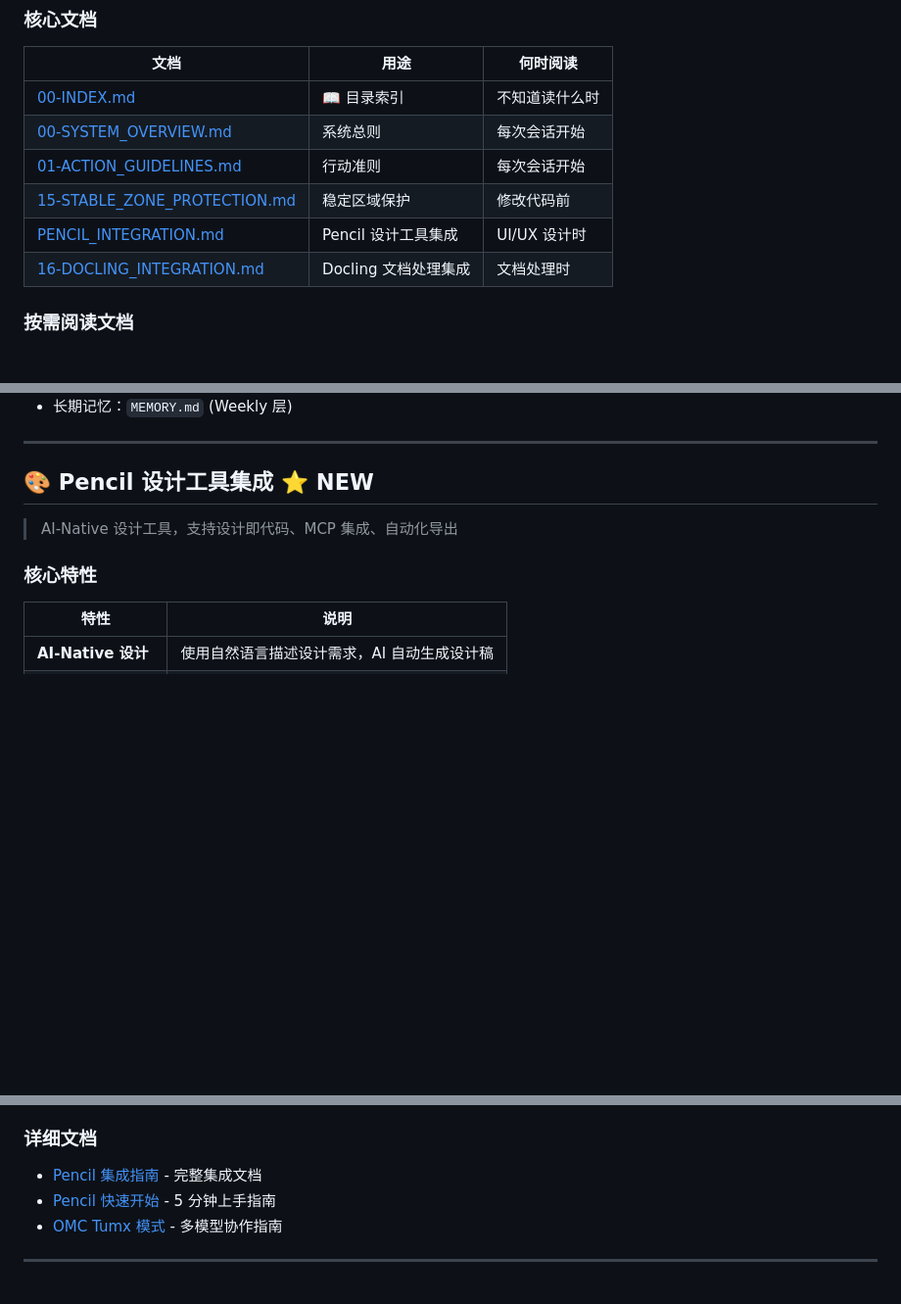
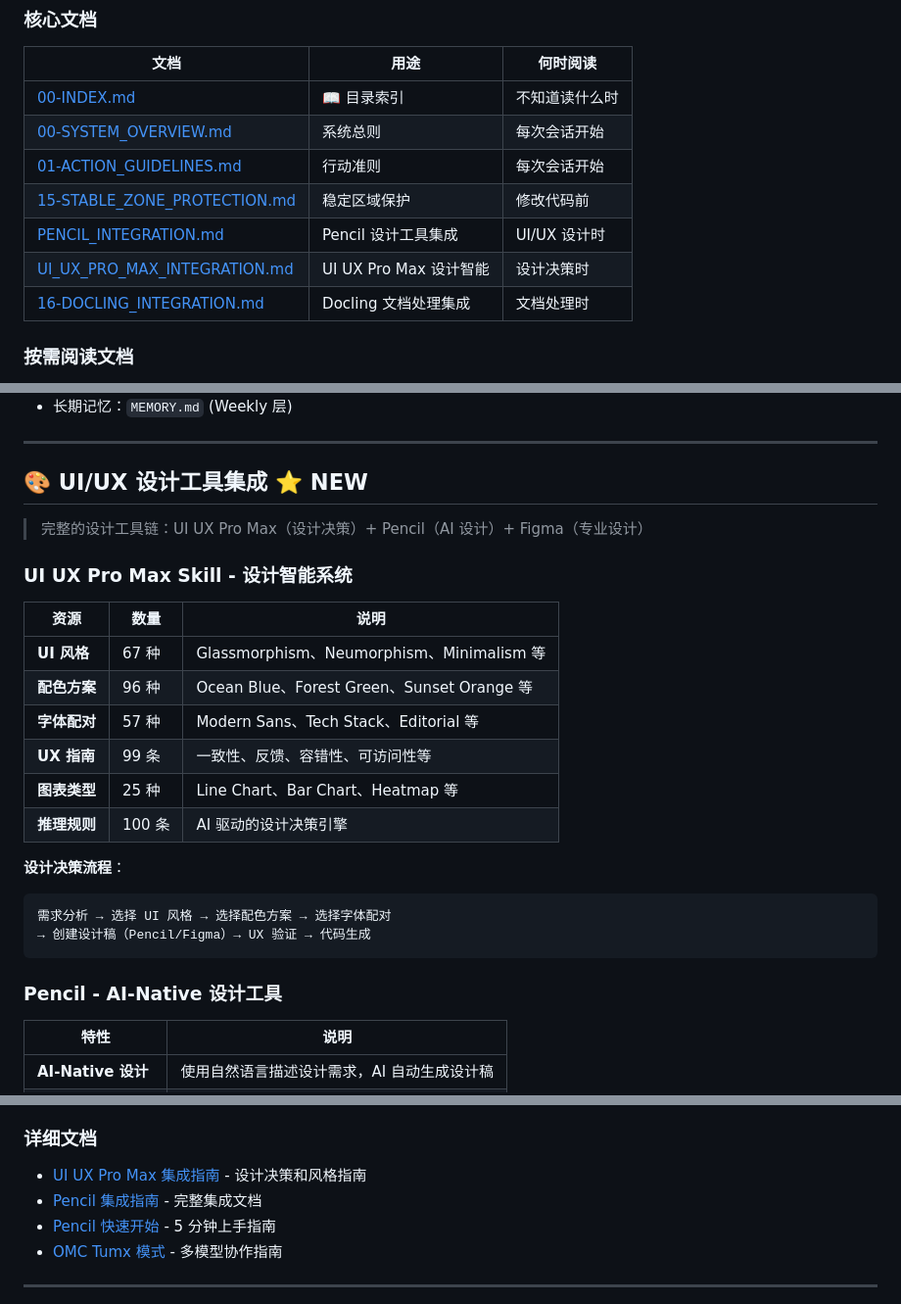
Before and after one commit to welleelin/siginfo-claude-code-guidelines, a Markdown page: README.md, 3 parts joined by grey strips. Shown at 98% size. GitHub-like rendering; blank space fills up the shorter version.

Commit message:
docs: 集成 UI UX Pro Max 设计智能系统
添加 UI UX Pro Max Skill 集成文档，提供 67 种 UI 风格、96 种配色方案、
57 种字体配对、99 条 UX 指南的设计决策支持。更新 README 和 Pencil 文档
添加相关链接。

````diff
--- a/README.md
+++ b/README.md
@@ -62,6 +62,7 @@
 | [01-ACTION_GUIDELINES.md](guidelines/01-ACTION_GUIDELINES.md) | 行动准则 | 每次会话开始 |
 | [15-STABLE_ZONE_PROTECTION.md](guidelines/15-STABLE_ZONE_PROTECTION.md) | 稳定区域保护 | 修改代码前 |
 | [PENCIL_INTEGRATION.md](docs/PENCIL_INTEGRATION.md) | Pencil 设计工具集成 | UI/UX 设计时 |
+| [UI_UX_PRO_MAX_INTEGRATION.md](docs/UI_UX_PRO_MAX_INTEGRATION.md) | UI UX Pro Max 设计智能 | 设计决策时 |
 | [16-DOCLING_INTEGRATION.md](guidelines/16-DOCLING_INTEGRATION.md) | Docling 文档处理集成 | 文档处理时 |
 
 ### 按需阅读文档
@@ -1270,11 +1271,28 @@ GitHub 搜索    Hourly 层    实时记录
 
 ---
 
-## 🎨 Pencil 设计工具集成 ⭐ NEW
+## 🎨 UI/UX 设计工具集成 ⭐ NEW
 
-> AI-Native 设计工具，支持设计即代码、MCP 集成、自动化导出
+> 完整的设计工具链：UI UX Pro Max（设计决策）+ Pencil（AI 设计）+ Figma（专业设计）
 
-### 核心特性
+### UI UX Pro Max Skill - 设计智能系统
+
+| 资源 | 数量 | 说明 |
+|------|------|------|
+| **UI 风格** | 67 种 | Glassmorphism、Neumorphism、Minimalism 等 |
+| **配色方案** | 96 种 | Ocean Blue、Forest Green、Sunset Orange 等 |
+| **字体配对** | 57 种 | Modern Sans、Tech Stack、Editorial 等 |
+| **UX 指南** | 99 条 | 一致性、反馈、容错性、可访问性等 |
+| **图表类型** | 25 种 | Line Chart、Bar Chart、Heatmap 等 |
+| **推理规则** | 100 条 | AI 驱动的设计决策引擎 |
+
+**设计决策流程**：
+```
+需求分析 → 选择 UI 风格 → 选择配色方案 → 选择字体配对
+→ 创建设计稿（Pencil/Figma）→ UX 验证 → 代码生成
+```
+
+### Pencil - AI-Native 设计工具
 
 | 特性 | 说明 |
 |------|------|
@@ -1310,6 +1328,7 @@ bun add -g @open-pencil/cli
 
 ### 详细文档
 
+- [UI UX Pro Max 集成指南](docs/UI_UX_PRO_MAX_INTEGRATION.md) - 设计决策和风格指南
 - [Pencil 集成指南](docs/PENCIL_INTEGRATION.md) - 完整集成文档
 - [Pencil 快速开始](docs/PENCIL_QUICK_START.md) - 5 分钟上手指南
 - [OMC Tumx 模式](docs/OMC_TUMUX_MODE.md) - 多模型协作指南
````
Also changed, not shown: docs/PENCIL_INTEGRATION.md (+1 -0 lines), docs/UI_UX_PRO_MAX_INTEGRATION.md (added, +564 -0 lines).
